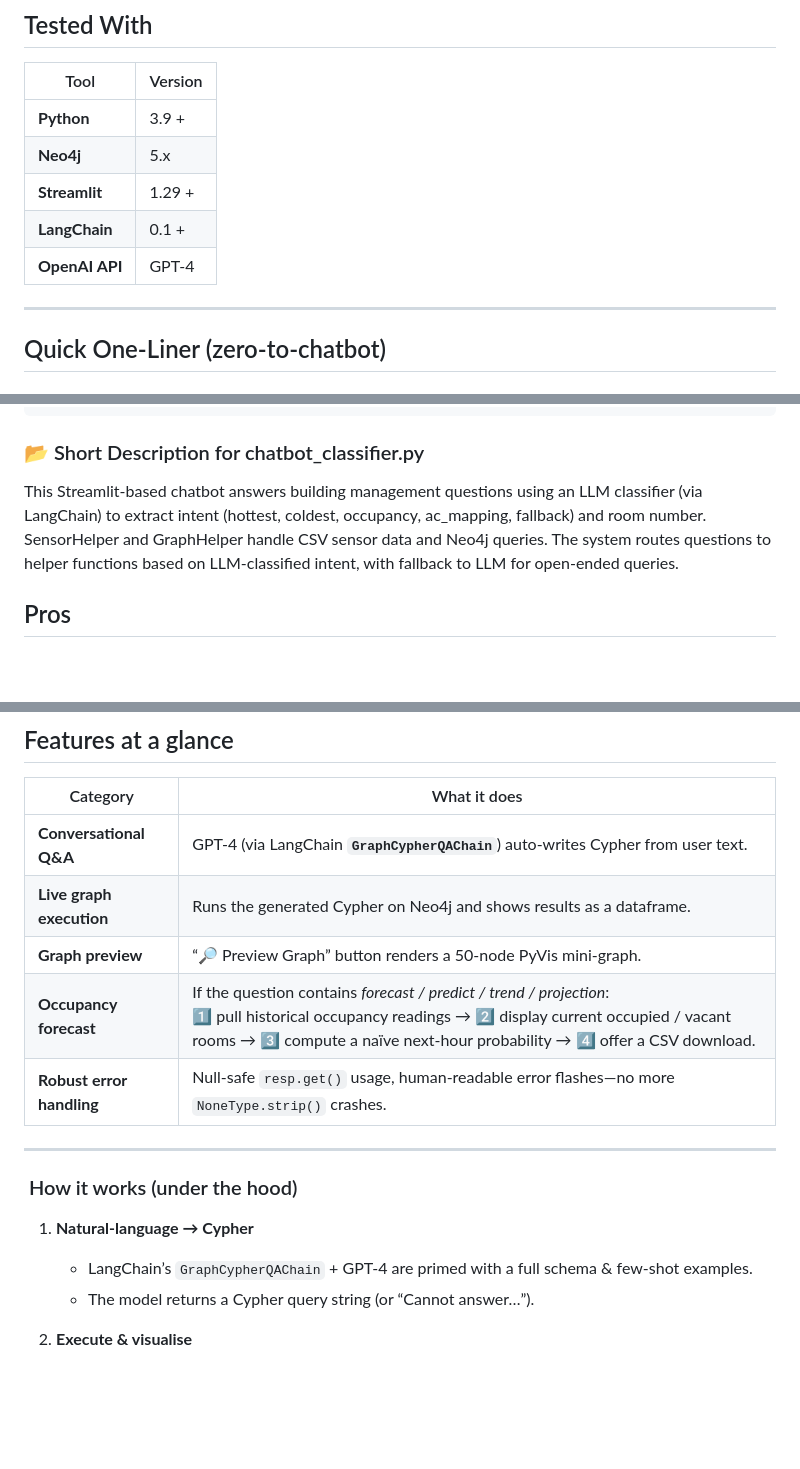
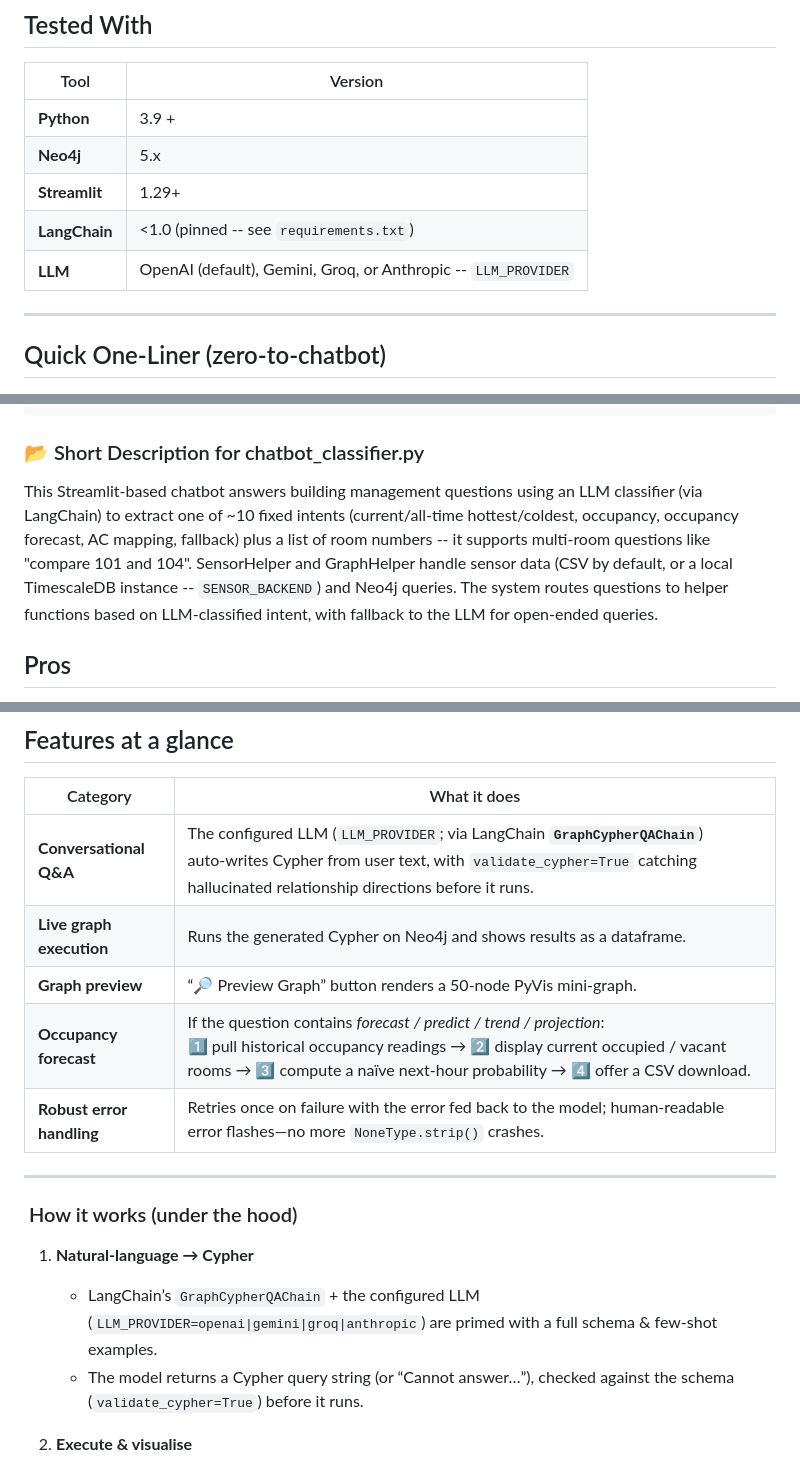
Before and after one commit to Icy-Mint/building-graph-chatbot, a Markdown page: README.md, 3 parts joined by grey strips. GitHub-like rendering; blank space fills up the shorter version.

```diff
--- a/README.md
+++ b/README.md
@@ -99,9 +106,9 @@ run the queries in [`Visualize.cypher`](./Visualize.cypher).
 |-------------|---------|
 | **Python**  | 3.9 +   |
 | **Neo4j**   | 5.x     |
-| **Streamlit** | 1.29 + |
-| **LangChain** | 0.1 + |
-| **OpenAI API** | GPT‑4 |
+| **Streamlit** | 1.29+ |
+| **LangChain** | <1.0 (pinned -- see `requirements.txt`) |
+| **LLM** | OpenAI (default), Gemini, Groq, or Anthropic -- `LLM_PROVIDER` |
 
 ---
 
@@ -131,7 +138,7 @@ ORDER  BY ac_unit;
 
 ### 📂 Short Description for chatbot_classifier.py
 
-This Streamlit-based chatbot answers building management questions using an LLM classifier (via LangChain) to extract intent (hottest, coldest, occupancy, ac_mapping, fallback) and room number. SensorHelper and GraphHelper handle CSV sensor data and Neo4j queries. The system routes questions to helper functions based on LLM-classified intent, with fallback to LLM for open-ended queries.
+This Streamlit-based chatbot answers building management questions using an LLM classifier (via LangChain) to extract one of ~10 fixed intents (current/all-time hottest/coldest, occupancy, occupancy forecast, AC mapping, fallback) plus a list of room numbers -- it supports multi-room questions like "compare 101 and 104". SensorHelper and GraphHelper handle sensor data (CSV by default, or a local TimescaleDB instance -- `SENSOR_BACKEND`) and Neo4j queries. The system routes questions to helper functions based on LLM-classified intent, with fallback to the LLM for open-ended queries.
 
 ## Pros
 
@@ -160,19 +167,19 @@ For “forecast‑style” prompts it adds a minimal occupancy‑prediction work
 
 | Category                | What it does |
 |-------------------------|--------------|
-| **Conversational Q&A**  | GPT‑4 (via LangChain **`GraphCypherQAChain`**) auto‑writes Cypher from user text. |
+| **Conversational Q&A**  | The configured LLM (`LLM_PROVIDER`; via LangChain **`GraphCypherQAChain`**) auto‑writes Cypher from user text, with `validate_cypher=True` catching hallucinated relationship directions before it runs. |
 | **Live graph execution**| Runs the generated Cypher on Neo4j and shows results as a dataframe. |
 | **Graph preview**       | “🔎 Preview Graph” button renders a 50‑node PyVis mini‑graph. |
 | **Occupancy forecast**  | If the question contains *forecast / predict / trend / projection*:<br>1️⃣ pull historical occupancy readings → 2️⃣ display current occupied / vacant rooms → 3️⃣ compute a naïve next‑hour probability → 4️⃣ offer a CSV download. |
-| **Robust error handling** | Null‑safe `resp.get()` usage, human‑readable error flashes—no more `NoneType.strip()` crashes. |
+| **Robust error handling** | Retries once on failure with the error fed back to the model; human‑readable error flashes—no more `NoneType.strip()` crashes. |
 
 ---
 
 ###  How it works (under the hood)
 
 1. **Natural‑language → Cypher**
-   * LangChain’s `GraphCypherQAChain` + GPT‑4 are primed with a full schema & few‑shot examples.
-   * The model returns a Cypher query string (or “Cannot answer…”).
+   * LangChain’s `GraphCypherQAChain` + the configured LLM (`LLM_PROVIDER=openai|gemini|groq|anthropic`) are primed with a full schema & few‑shot examples.
+   * The model returns a Cypher query string (or “Cannot answer…”), checked against the schema (`validate_cypher=True`) before it runs.
 
 2. **Execute & visualise**
    * Cypher runs on Neo4j; results render as a Streamlit dataframe.
```
Also changed, not shown: other parts of README.md (+36 -4 lines), tool-calling-agent/README.md (+35 -8 lines).
